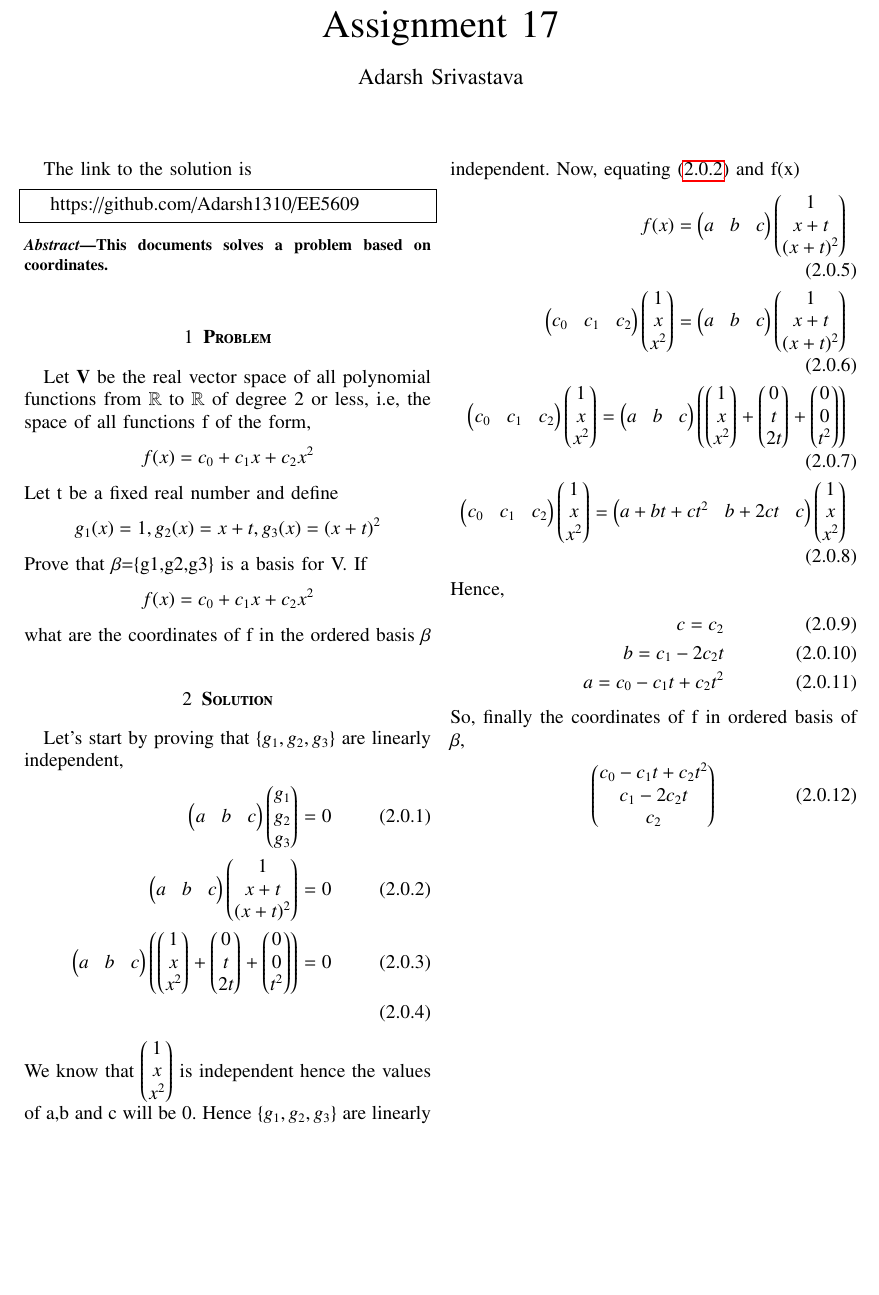
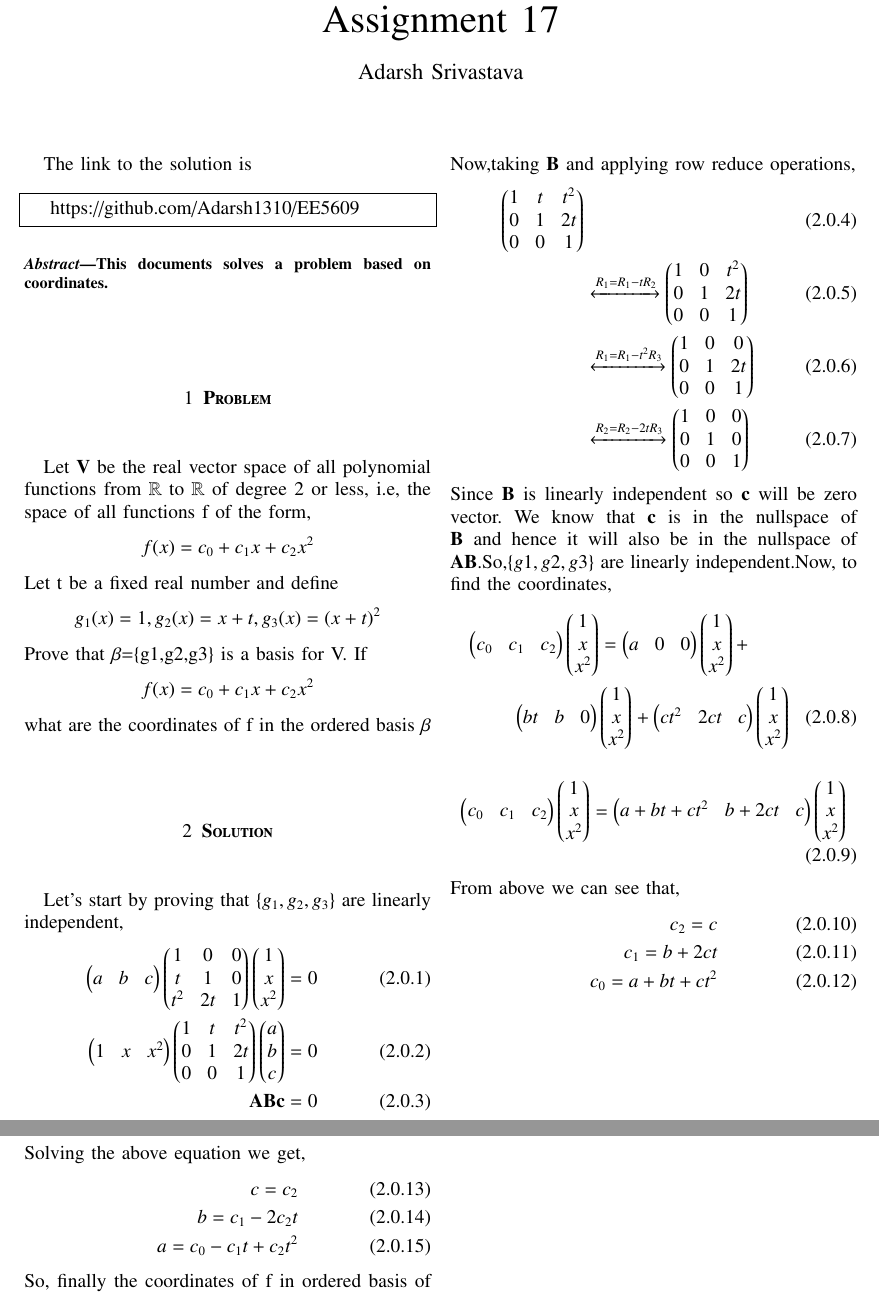
Before and after one commit to Adarsh1310/EE5609, a LaTeX problem sheet (Assignment_17/Assignment_17.tex): part of the page before the commit and two parts of pages 1 and 2 of 2 after it, the two joined at a grey line, cut so that both start at the same text, the shorter picture padded with empty space. Compiled offline with pdfLaTeX.

Commit message:
Add files via upload

```diff
--- a/Assignment_17/Assignment_17.tex
+++ b/Assignment_17/Assignment_17.tex
@@ -138,19 +138,31 @@
    \section{\textbf{Solution}}
    Let's start by proving that $\{g_1,g_2,g_3\}$ are linearly independent,
    \begin{align}
-   \myvec{a&b&c}\myvec{g_1\\g_2\\g_3}=0\\
-   \myvec{a&b&c}\myvec{1\\x+t\\(x+t)^2}=0\label{eqn:1}\\
-   \myvec{a&b&c}\left(\myvec{1\\x\\x^2}+\myvec{0\\t\\2t}+\myvec{0\\0\\t^2}\right)=0\\
+   \myvec{a&b&c}\myvec{1&0&0\\t&1&0\\t^2&2t&1}\myvec{1\\x\\x^2}=0\\
+   \myvec{1&x&x^2}\myvec{1&t&t^2\\0&1&2t\\0&0&1}\myvec{a\\b\\c}=0\\
+   \vec{ABc}=0
    \end{align}
-   We know that $\myvec{1\\x\\x^2}$ is independent hence the values of a,b and c will be 0. Hence $\{g_1,g_2,g_3\}$ are linearly independent.
-   Now, equating \eqref{eqn:1} and f(x)
-  \begin{align}
-  f(x)= \myvec{a&b&c}\myvec{1\\x+t\\(x+t)^2}\\
-\myvec{c_0&c_1&c_2}\myvec{1\\x\\x^2}=\myvec{a&b&c}\myvec{1\\x+t\\(x+t)^2}\\
-\myvec{c_0&c_1&c_2}\myvec{1\\x\\x^2}=\myvec{a&b&c}\left(\myvec{1\\x\\x^2}+\myvec{0\\t\\2t}+\myvec{0\\0\\t^2}\right)\\
+   Now,taking $\vec{B}$ and applying row reduce operations,
+   \begin{align}
+   \myvec{1&t&t^2\\0&1&2t\\0&0&1}\\
+   &\xleftrightarrow{R_1 = R_1-tR_2}\myvec{1&0&t^2\\0&1&2t\\0&0&1}\\
+   &\xleftrightarrow{R_1 = R_1-t^2R_3}\myvec{1&0&0\\0&1&2t\\0&0&1}\\
+    &\xleftrightarrow{R_2 = R_2-2tR_3}\myvec{1&0&0\\0&1&0\\0&0&1}
+   \end{align}
+   Since $\vec{B}$ is linearly independent so $\vec{c}$ will be zero vector.
+   We know that $\vec{c}$ is in the nullspace of $\vec{B}$ and hence it will also be in the nullspace of $\vec{AB}$.So,$\{g1,g2,g3\}$ are linearly independent.Now, to find the coordinates,
+  \begin{multline}
+\myvec{c_0&c_1&c_2}\myvec{1\\x\\x^2}=\myvec{a&0&0}\myvec{1\\x\\x^2}+\\\myvec{bt&b&0}\myvec{1\\x\\x^2}+\myvec{ct^2&2ct&c}\myvec{1\\x\\x^2}\end{multiline}
+\begin{align}
 \myvec{c_0&c_1&c_2}\myvec{1\\x\\x^2}=\myvec{a+bt+ct^2&b+2ct&c}\myvec{1\\x\\x^2}
   \end{align}
-  Hence,
+  From above we can see that,
+  \begin{align}
+  c_2=c\\
+  c_1=b+2ct\\
+  c_0=a+bt+ct^2
+  \end{align}
+Solving the above equation we get,
   \begin{align}
   c=c_2\\
   b=c_1-2c_2t\\
```
Also changed, not shown: Assignment_17/Assignment_17.pdf.
